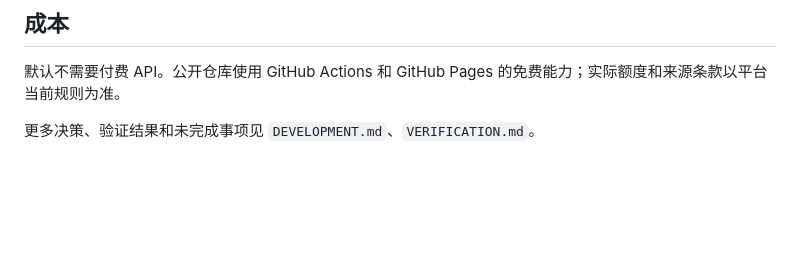
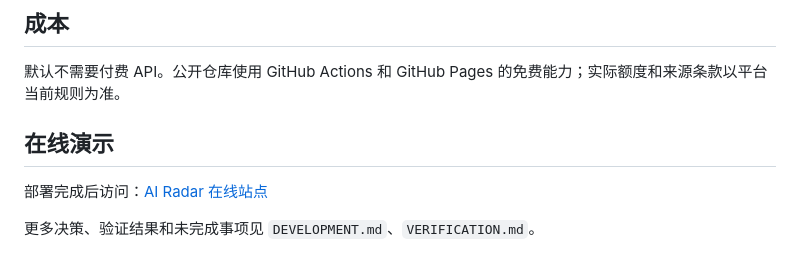
Before and after one commit to xingchenCY/ai-radar, a Markdown page: README.md, the part around the change. Rendered like a GitHub page; blank space fills up the shorter version.

Commit message:
Add online demo link

```diff
--- a/README.md
+++ b/README.md
@@ -105,4 +105,8 @@ python -m collector.smoke_test --real
 
 默认不需要付费 API。公开仓库使用 GitHub Actions 和 GitHub Pages 的免费能力；实际额度和来源条款以平台当前规则为准。
 
+## 在线演示
+
+部署完成后访问：[AI Radar 在线站点](https://xingchenCY.github.io/ai-radar/)
+
 更多决策、验证结果和未完成事项见 `DEVELOPMENT.md`、`VERIFICATION.md`。
```
